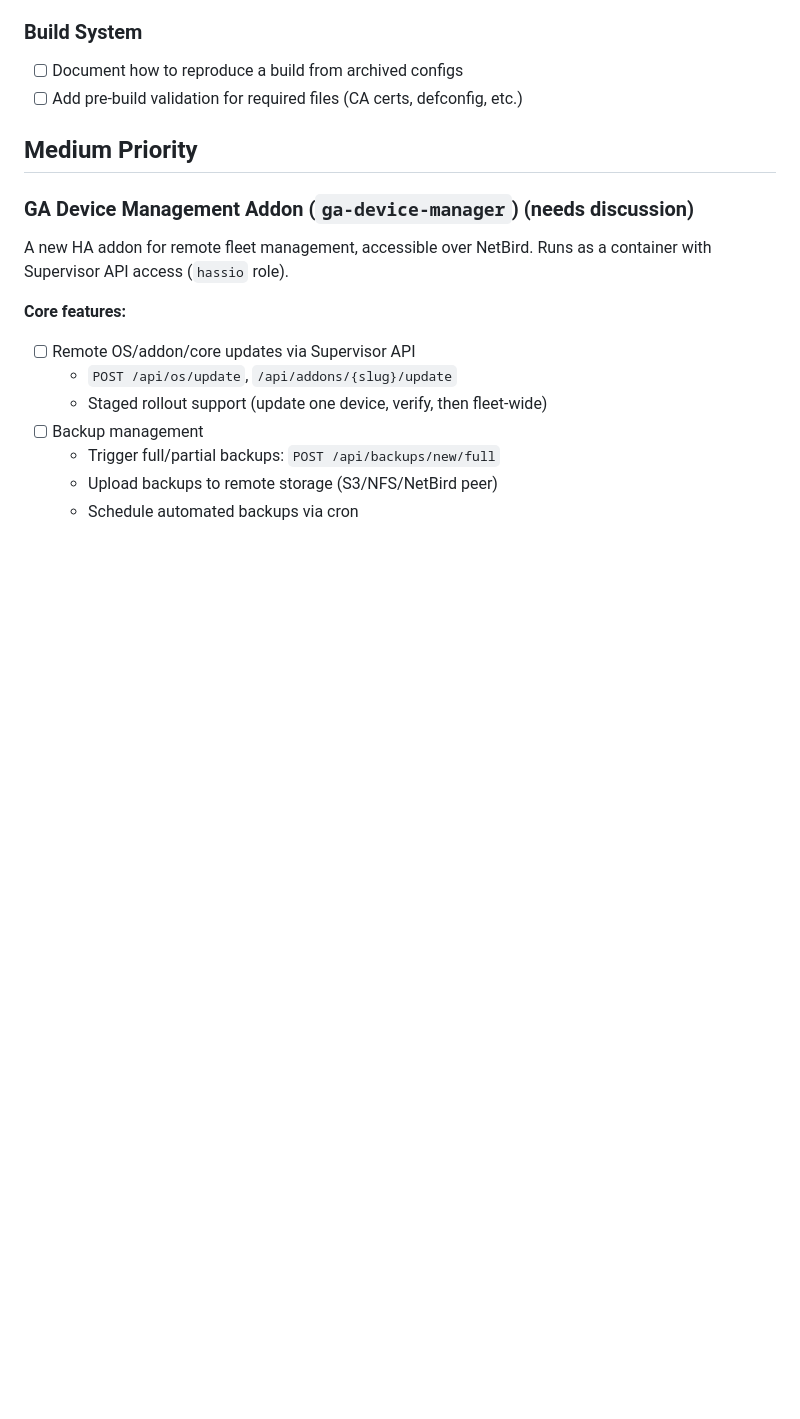
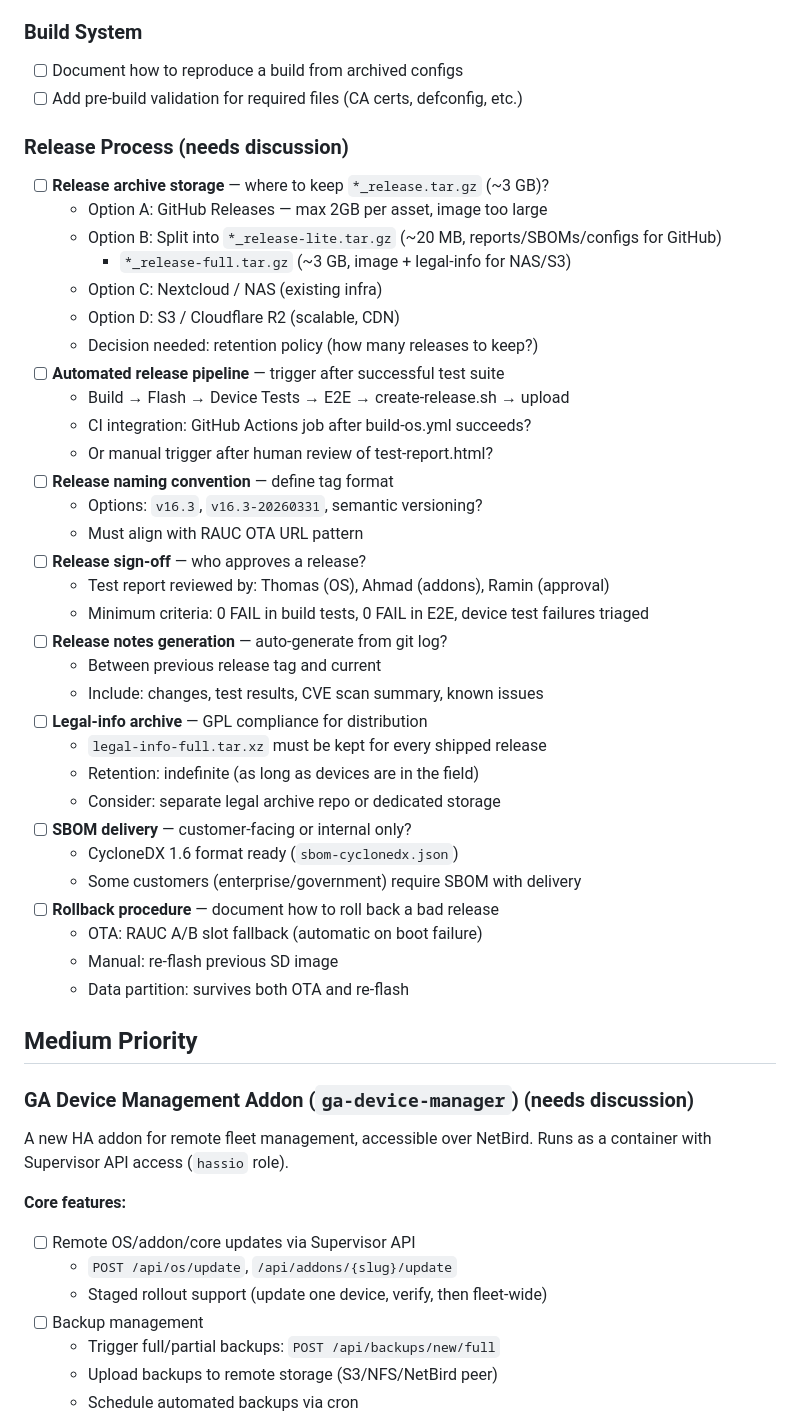
Before and after one commit to greenautarky/ha-operating-system, a Markdown page: TODO.md, the part around the change. Drawn GitHub-style; blank space fills up the shorter version.

Commit message:
docs: add release process discussion TODOs
Covers: archive storage options, automated pipeline, naming convention,
sign-off chain, release notes, legal-info retention, SBOM delivery,
and rollback procedures. All marked for discussion.

Co-Authored-By: Claude Opus 4.6 (1M context) <noreply@anthropic.com>

```diff
--- a/TODO.md
+++ b/TODO.md
@@ -28,6 +28,39 @@
 ### Build System
 - [ ] Document how to reproduce a build from archived configs
 - [ ] Add pre-build validation for required files (CA certs, defconfig, etc.)
+
+### Release Process (needs discussion)
+- [ ] **Release archive storage** — where to keep `*_release.tar.gz` (~3 GB)?
+  - Option A: GitHub Releases — max 2GB per asset, image too large
+  - Option B: Split into `*_release-lite.tar.gz` (~20 MB, reports/SBOMs/configs for GitHub)
+    + `*_release-full.tar.gz` (~3 GB, image + legal-info for NAS/S3)
+  - Option C: Nextcloud / NAS (existing infra)
+  - Option D: S3 / Cloudflare R2 (scalable, CDN)
+  - Decision needed: retention policy (how many releases to keep?)
+- [ ] **Automated release pipeline** — trigger after successful test suite
+  - Build → Flash → Device Tests → E2E → create-release.sh → upload
+  - CI integration: GitHub Actions job after build-os.yml succeeds?
+  - Or manual trigger after human review of test-report.html?
+- [ ] **Release naming convention** — define tag format
+  - Options: `v16.3`, `v16.3-20260331`, semantic versioning?
+  - Must align with RAUC OTA URL pattern
+- [ ] **Release sign-off** — who approves a release?
+  - Test report reviewed by: Thomas (OS), Ahmad (addons), Ramin (approval)
+  - Minimum criteria: 0 FAIL in build tests, 0 FAIL in E2E, device test failures triaged
+- [ ] **Release notes generation** — auto-generate from git log?
+  - Between previous release tag and current
+  - Include: changes, test results, CVE scan summary, known issues
+- [ ] **Legal-info archive** — GPL compliance for distribution
+  - `legal-info-full.tar.xz` must be kept for every shipped release
+  - Retention: indefinite (as long as devices are in the field)
+  - Consider: separate legal archive repo or dedicated storage
+- [ ] **SBOM delivery** — customer-facing or internal only?
+  - CycloneDX 1.6 format ready (`sbom-cyclonedx.json`)
+  - Some customers (enterprise/government) require SBOM with delivery
+- [ ] **Rollback procedure** — document how to roll back a bad release
+  - OTA: RAUC A/B slot fallback (automatic on boot failure)
+  - Manual: re-flash previous SD image
+  - Data partition: survives both OTA and re-flash
 
 ## Medium Priority
 
```
